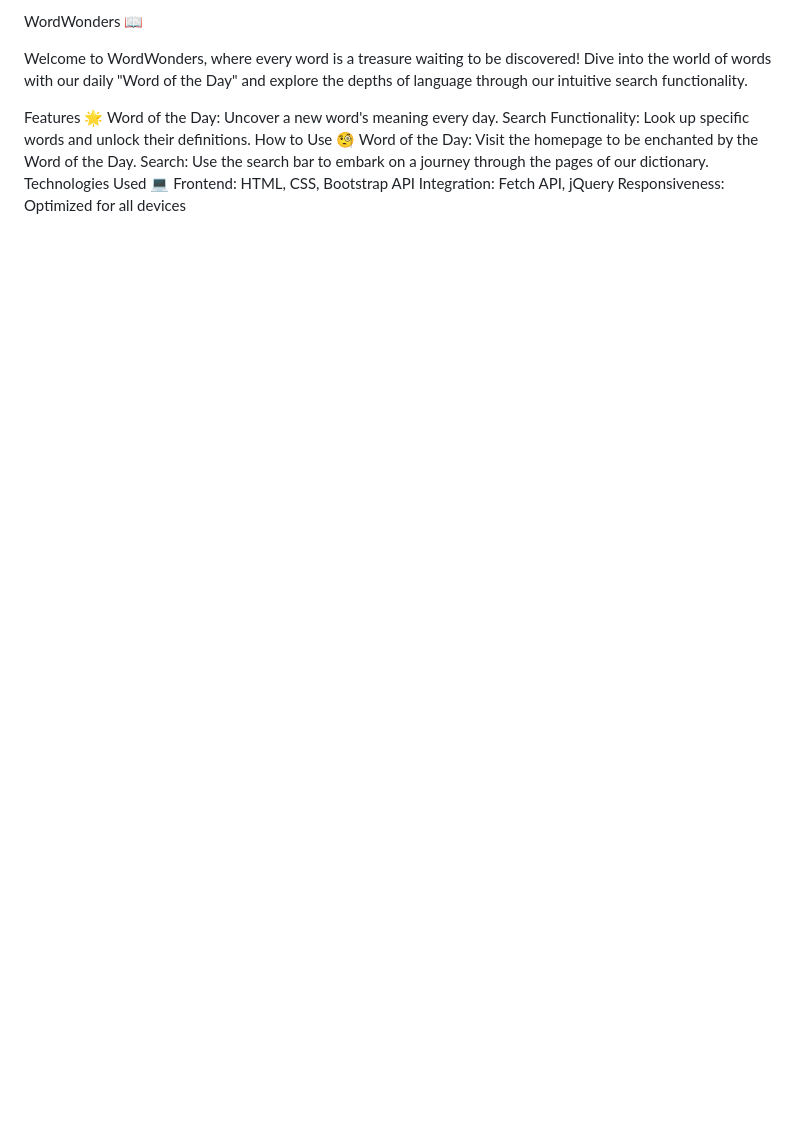
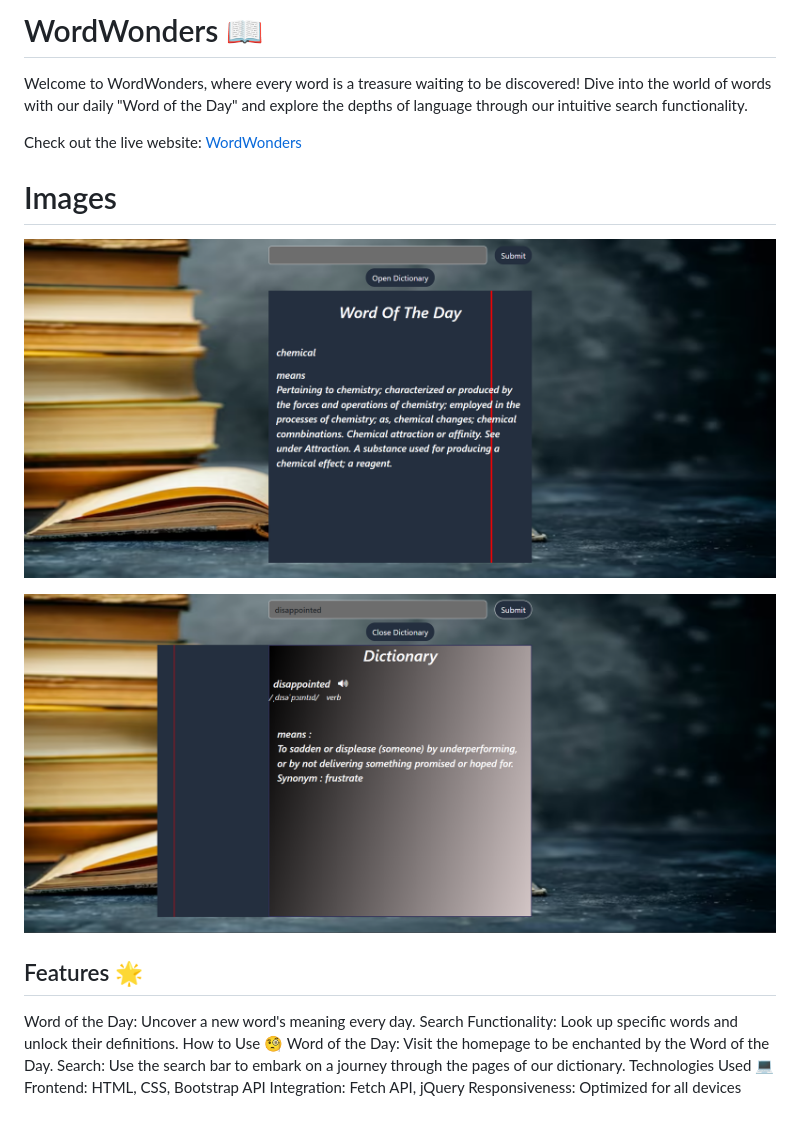
Before and after one commit to AakashGaur03/WordWonders, a Markdown page: README.md, the part around the change. Drawn GitHub-style; pictures changed too: Images/Image1.png (added), Images/Image2.png (added); blank space fills up the shorter version.

```diff
--- a/README.md
+++ b/README.md
@@ -1,8 +1,17 @@
-WordWonders 📖
+# WordWonders 📖
 
 Welcome to WordWonders, where every word is a treasure waiting to be discovered! Dive into the world of words with our daily "Word of the Day" and explore the depths of language through our intuitive search functionality.
 
-Features 🌟
+Check out the live website: [WordWonders](https://aakashgaur03.github.io/WordWonders/)
+
+# Images
+
+![web view](./Images/Image1.png)
+
+![mobile view](./Images/Image2.png)
+
+## Features 🌟
+
 Word of the Day: Uncover a new word's meaning every day.
 Search Functionality: Look up specific words and unlock their definitions.
 How to Use 🧐
```
